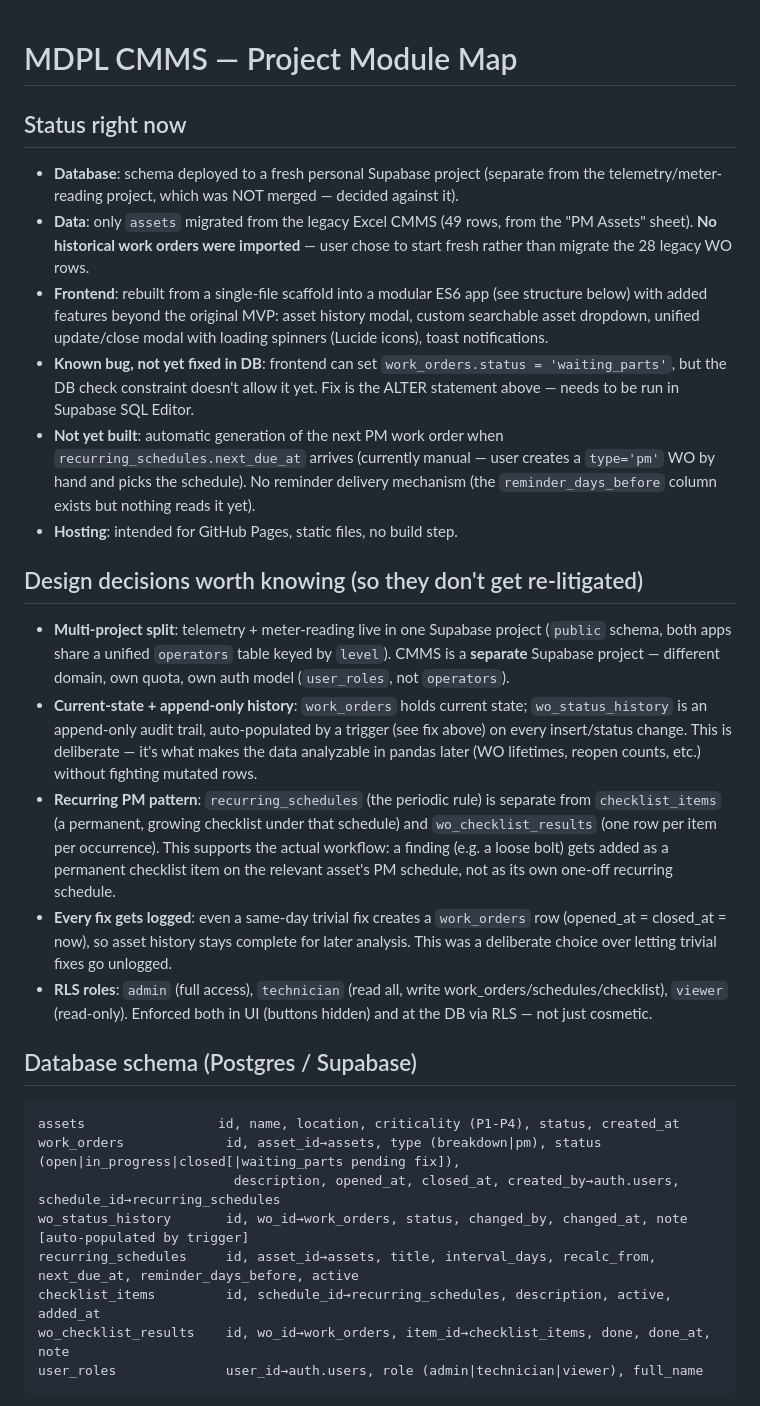
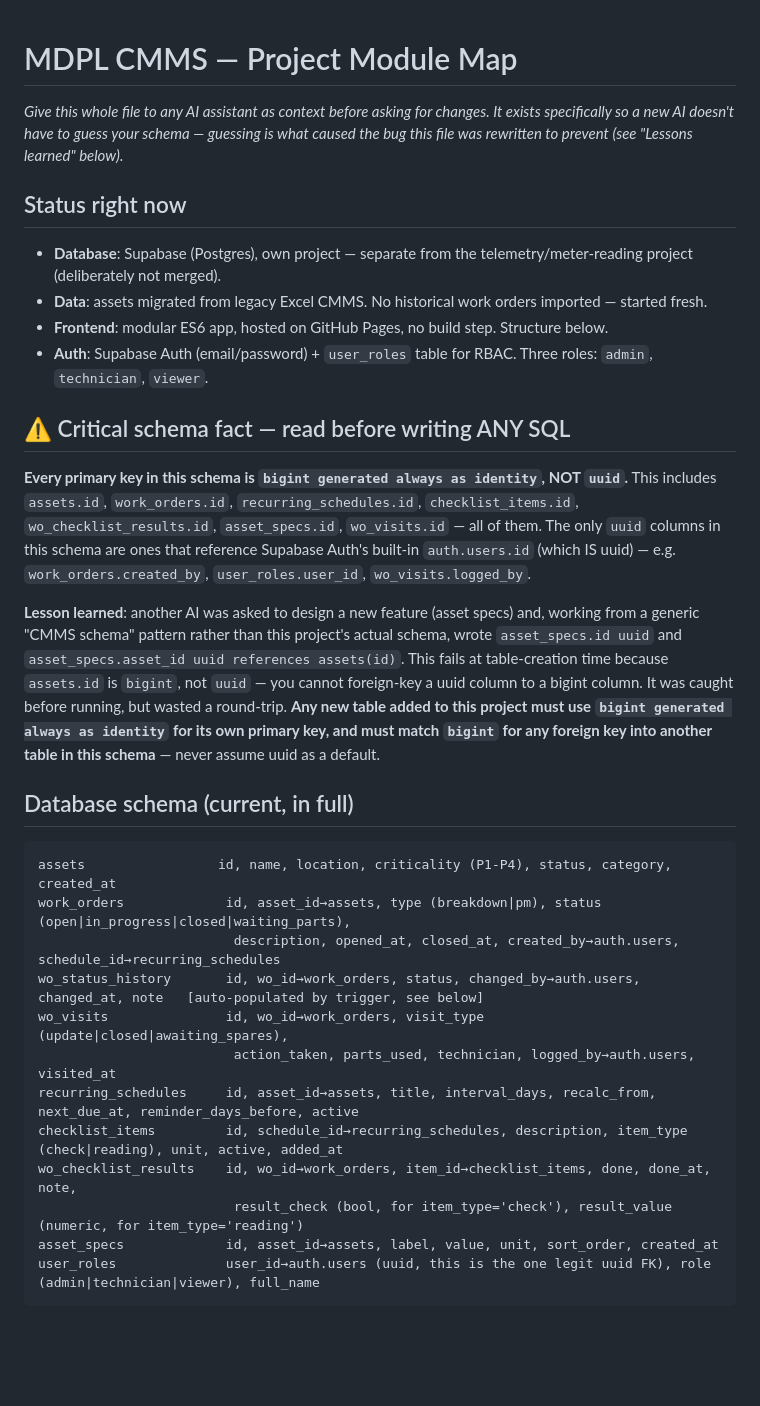
Before and after one commit to mdpleng-cmyk/cmms, a Markdown page: README.md, the part around one of its changes. GitHub-like rendering; blank space fills up the shorter version.

````diff
--- a/README.md
+++ b/README.md
@@ -1,29 +1,31 @@
 # MDPL CMMS — Project Module Map
-
+_Give this whole file to any AI assistant as context before asking for changes. It exists specifically so a new AI doesn't have to guess your schema — guessing is what caused the bug this file was rewritten to prevent (see "Lessons learned" below)._
 
 ## Status right now
-- **Database**: schema deployed to a fresh personal Supabase project (separate from the telemetry/meter-reading project, which was NOT merged — decided against it).
-- **Data**: only `assets` migrated from the legacy Excel CMMS (49 rows, from the "PM Assets" sheet). **No historical work orders were imported** — user chose to start fresh rather than migrate the 28 legacy WO rows.
-- **Frontend**: rebuilt from a single-file scaffold into a modular ES6 app (see structure below) with added features beyond the original MVP: asset history modal, custom searchable asset dropdown, unified update/close modal with loading spinners (Lucide icons), toast notifications.
-- **Known bug, not yet fixed in DB**: frontend can set `work_orders.status = 'waiting_parts'`, but the DB check constraint doesn't allow it yet. Fix is the ALTER statement above — needs to be run in Supabase SQL Editor.
-- **Not yet built**: automatic generation of the next PM work order when `recurring_schedules.next_due_at` arrives (currently manual — user creates a `type='pm'` WO by hand and picks the schedule). No reminder delivery mechanism (the `reminder_days_before` column exists but nothing reads it yet).
-- **Hosting**: intended for GitHub Pages, static files, no build step.
+- **Database**: Supabase (Postgres), own project — separate from the telemetry/meter-reading project (deliberately not merged).
+- **Data**: assets migrated from legacy Excel CMMS. No historical work orders imported — started fresh.
+- **Frontend**: modular ES6 app, hosted on GitHub Pages, no build step. Structure below.
+- **Auth**: Supabase Auth (email/password) + `user_roles` table for RBAC. Three roles: `admin`, `technician`, `viewer`.
 
-## Design decisions worth knowing (so they don't get re-litigated)
-- **Multi-project split**: telemetry + meter-reading live in one Supabase project (`public` schema, both apps share a unified `operators` table keyed by `level`). CMMS is a **separate** Supabase project — different domain, own quota, own auth model (`user_roles`, not `operators`).
-- **Current-state + append-only history**: `work_orders` holds current state; `wo_status_history` is an append-only audit trail, auto-populated by a trigger (see fix above) on every insert/status change. This is deliberate — it's what makes the data analyzable in pandas later (WO lifetimes, reopen counts, etc.) without fighting mutated rows.
-- **Recurring PM pattern**: `recurring_schedules` (the periodic rule) is separate from `checklist_items` (a permanent, growing checklist under that schedule) and `wo_checklist_results` (one row per item per occurrence). This supports the actual workflow: a finding (e.g. a loose bolt) gets added as a permanent checklist item on the relevant asset's PM schedule, not as its own one-off recurring schedule.
-- **Every fix gets logged**: even a same-day trivial fix creates a `work_orders` row (opened_at = closed_at = now), so asset history stays complete for later analysis. This was a deliberate choice over letting trivial fixes go unlogged.
-- **RLS roles**: `admin` (full access), `technician` (read all, write work_orders/schedules/checklist), `viewer` (read-only). Enforced both in UI (buttons hidden) and at the DB via RLS — not just cosmetic.
+## ⚠️ Critical schema fact — read before writing ANY SQL
+**Every primary key in this schema is `bigint generated always as identity`, NOT `uuid`.**
+This includes `assets.id`, `work_orders.id`, `recurring_schedules.id`, `checklist_items.id`, `wo_checklist_results.id`, `asset_specs.id`, `wo_visits.id` — all of them.
+The only `uuid` columns in this schema are ones that reference Supabase Auth's built-in `auth.users.id` (which IS uuid) — e.g. `work_orders.created_by`, `user_roles.user_id`, `wo_visits.logged_by`.
 
-## Database schema (Postgres / Supabase)
+**Lesson learned**: another AI was asked to design a new feature (asset specs) and, working from a generic "CMMS schema" pattern rather than this project's actual schema, wrote `asset_specs.id uuid` and `asset_specs.asset_id uuid references assets(id)`. This fails at table-creation time because `assets.id` is `bigint`, not `uuid` — you cannot foreign-key a uuid column to a bigint column. It was caught before running, but wasted a round-trip. **Any new table added to this project must use `bigint generated always as identity` for its own primary key, and must match `bigint` for any foreign key into another table in this schema** — never assume uuid as a default.
+
+## Database schema (current, in full)
 ```
-assets                 id, name, location, criticality (P1-P4), status, created_at
-work_orders             id, asset_id→assets, type (breakdown|pm), status (open|in_progress|closed[|waiting_parts pending fix]),
+assets                 id, name, location, criticality (P1-P4), status, category, created_at
+work_orders             id, asset_id→assets, type (breakdown|pm), status (open|in_progress|closed|waiting_parts),
                          description, opened_at, closed_at, created_by→auth.users, schedule_id→recurring_schedules
-wo_status_history       id, wo_id→work_orders, status, changed_by, changed_at, note   [auto-populated by trigger]
+wo_status_history       id, wo_id→work_orders, status, changed_by→auth.users, changed_at, note   [auto-populated by trigger, see below]
+wo_visits               id, wo_id→work_orders, visit_type (update|closed|awaiting_spares),
+                         action_taken, parts_used, technician, logged_by→auth.users, visited_at
 recurring_schedules     id, asset_id→assets, title, interval_days, recalc_from, next_due_at, reminder_days_before, active
-checklist_items         id, schedule_id→recurring_schedules, description, active, added_at
-wo_checklist_results    id, wo_id→work_orders, item_id→checklist_items, done, done_at, note
-user_roles              user_id→auth.users, role (admin|technician|viewer), full_name
+checklist_items         id, schedule_id→recurring_schedules, description, item_type (check|reading), unit, active, added_at
+wo_checklist_results    id, wo_id→work_orders, item_id→checklist_items, done, done_at, note,
+                         result_check (bool, for item_type='check'), result_value (numeric, for item_type='reading')
+asset_specs             id, asset_id→assets, label, value, unit, sort_order, created_at
+user_roles              user_id→auth.users (uuid, this is the one legit uuid FK), role (admin|technician|viewer), full_name
 ```
````
Also changed, not shown: other parts of README.md (+45 -14 lines).
